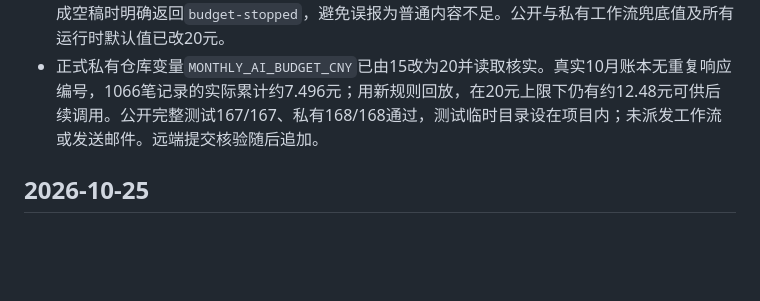
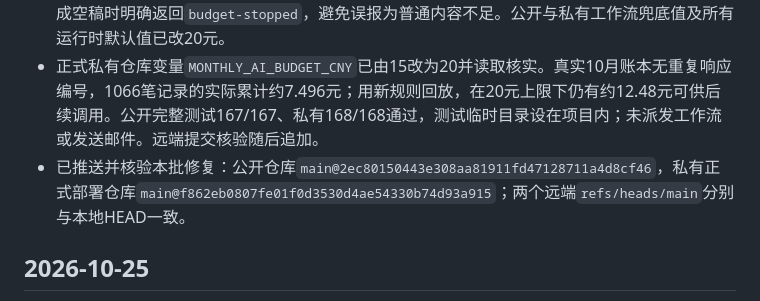
Before and after one commit to weleuther900-arch/daily-global-briefing, a Markdown page: docs/维护日志.md, the part around the change. Rendered like a GitHub page; blank space fills up the shorter version.

Commit message:
Record budget repair deployment

```diff
--- a/docs/维护日志.md
+++ b/docs/维护日志.md
@@ -5,6 +5,7 @@
 - 复核10月27日至28日晨报连续失败：正式私有运行每日上午07:05、07:35由Cloudflare派发，均有38至59条合格候选，但在首个模型调用前遇到月度费用门禁，结果为`content-stopped`、未发送；10:27左右才启动的GitHub定时兜底已超模型窗口，也没有投递。SMTP验收因此报无回执，不能将其判断为SMTP故障。
 - 用户确认月度上限调整为20元，且按已发生的实际模型费用累计。旧逻辑把过去的实际费用按两倍记入门禁，却只用正常估算检查下一次调用，导致10月实际约7.50元时账面约14.99元并停止。现改为已发生费用按实际金额累计、下一次调用按两倍估算预留；旧账本无需重写。预算造成空稿时明确返回`budget-stopped`，避免误报为普通内容不足。公开与私有工作流兜底值及所有运行时默认值已改20元。
 - 正式私有仓库变量`MONTHLY_AI_BUDGET_CNY`已由15改为20并读取核实。真实10月账本无重复响应编号，1066笔记录的实际累计约7.496元；用新规则回放，在20元上限下仍有约12.48元可供后续调用。公开完整测试167/167、私有168/168通过，测试临时目录设在项目内；未派发工作流或发送邮件。远端提交核验随后追加。
+- 已推送并核验本批修复：公开仓库`main@2ec80150443e308aa81911fd47128711a4d8cf46`，私有正式部署仓库`main@f862eb0807fe01f0d3530d4ae54330b74d93a915`；两个远端`refs/heads/main`分别与本地HEAD一致。
 
 ## 2026-10-25
 
```
